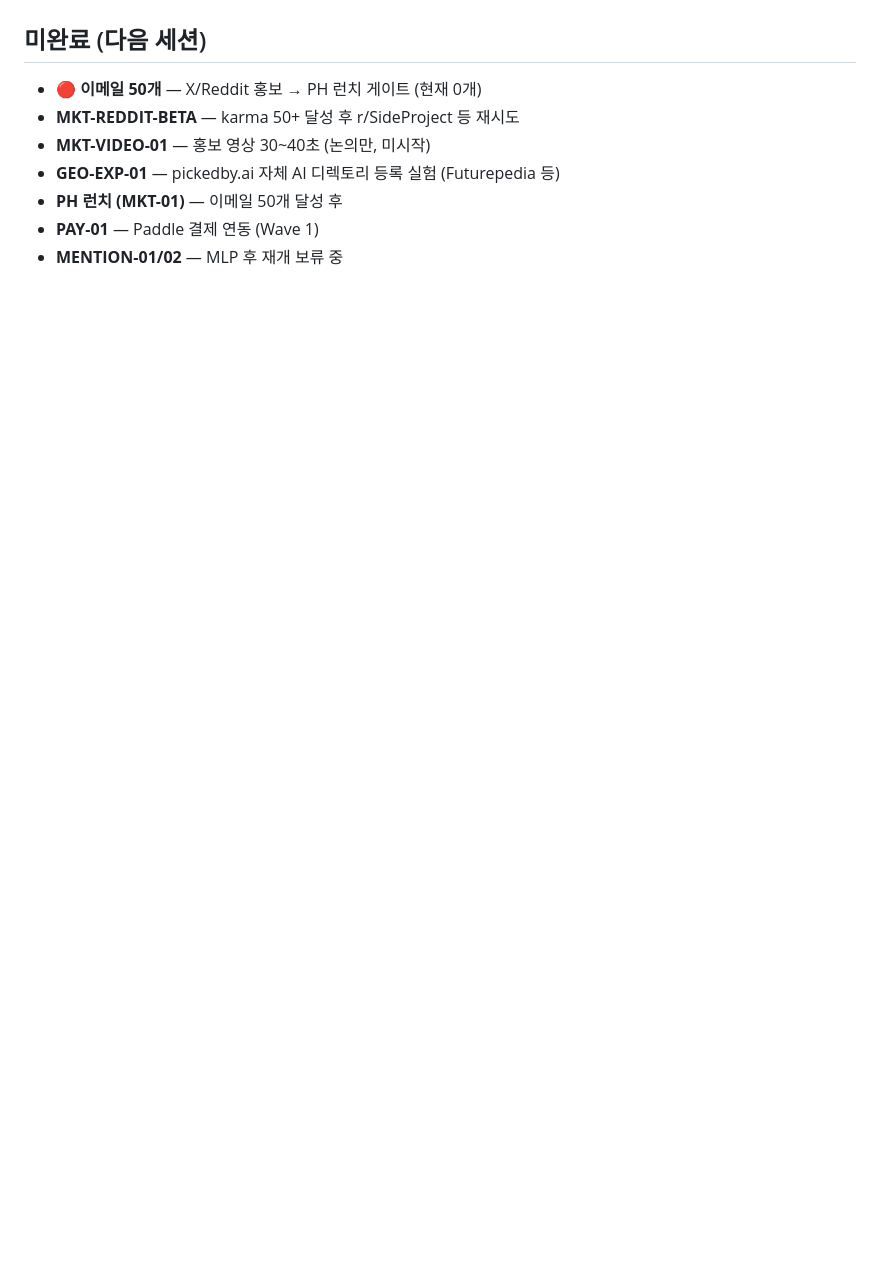
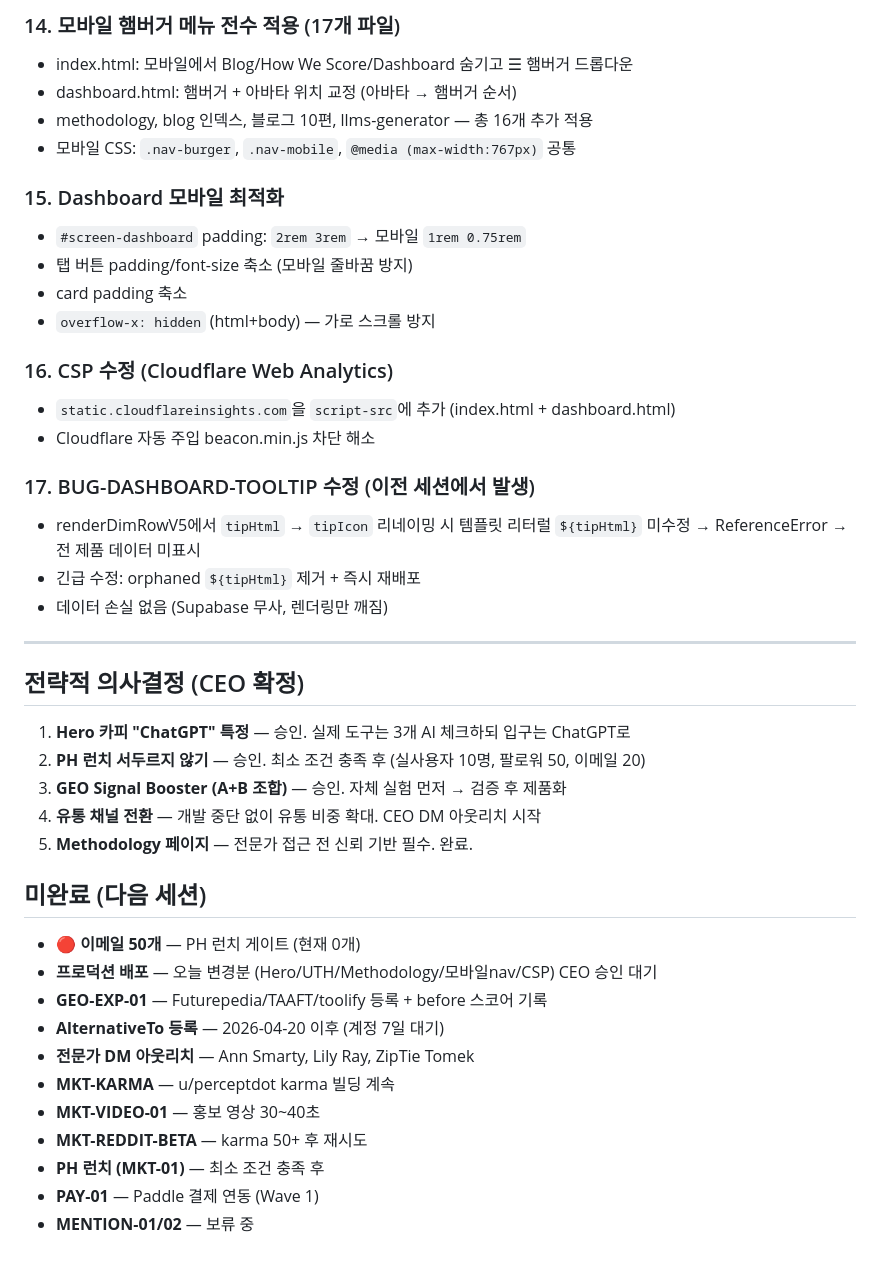
Before and after one commit to soondoobu1111-star/pickedbyai, a Markdown page: docs/outputs/daily_20260413.md, the part around one of its changes. Drawn GitHub-style; blank space fills up the shorter version.

```diff
--- a/docs/outputs/daily_20260413.md
+++ b/docs/outputs/daily_20260413.md
@@ -67,8 +115,43 @@
+### 14. 모바일 햄버거 메뉴 전수 적용 (17개 파일)
+- index.html: 모바일에서 Blog/How We Score/Dashboard 숨기고 ☰ 햄버거 드롭다운
+- dashboard.html: 햄버거 + 아바타 위치 교정 (아바타 → 햄버거 순서)
+- methodology, blog 인덱스, 블로그 10편, llms-generator — 총 16개 추가 적용
+- 모바일 CSS: `.nav-burger`, `.nav-mobile`, `@media (max-width:767px)` 공통
+
+### 15. Dashboard 모바일 최적화
+- `#screen-dashboard` padding: `2rem 3rem` → 모바일 `1rem 0.75rem`
+- 탭 버튼 padding/font-size 축소 (모바일 줄바꿈 방지)
+- card padding 축소
+- `overflow-x: hidden` (html+body) — 가로 스크롤 방지
+
+### 16. CSP 수정 (Cloudflare Web Analytics)
+- `static.cloudflareinsights.com`을 `script-src`에 추가 (index.html + dashboard.html)
+- Cloudflare 자동 주입 beacon.min.js 차단 해소
+
+### 17. BUG-DASHBOARD-TOOLTIP 수정 (이전 세션에서 발생)
+- renderDimRowV5에서 `tipHtml` → `tipIcon` 리네이밍 시 템플릿 리터럴 `${tipHtml}` 미수정 → ReferenceError → 전 제품 데이터 미표시
+- 긴급 수정: orphaned `${tipHtml}` 제거 + 즉시 재배포
+- 데이터 손실 없음 (Supabase 무사, 렌더링만 깨짐)
+
+---
+
+## 전략적 의사결정 (CEO 확정)
+
+1. **Hero 카피 "ChatGPT" 특정** — 승인. 실제 도구는 3개 AI 체크하되 입구는 ChatGPT로
+2. **PH 런치 서두르지 않기** — 승인. 최소 조건 충족 후 (실사용자 10명, 팔로워 50, 이메일 20)
+3. **GEO Signal Booster (A+B 조합)** — 승인. 자체 실험 먼저 → 검증 후 제품화
+4. **유통 채널 전환** — 개발 중단 없이 유통 비중 확대. CEO DM 아웃리치 시작
+5. **Methodology 페이지** — 전문가 접근 전 신뢰 기반 필수. 완료.
+
 ## 미완료 (다음 세션)
-- **🔴 이메일 50개** — X/Reddit 홍보 → PH 런치 게이트 (현재 0개)
-- **MKT-REDDIT-BETA** — karma 50+ 달성 후 r/SideProject 등 재시도
-- **MKT-VIDEO-01** — 홍보 영상 30~40초 (논의만, 미시작)
-- **GEO-EXP-01** — pickedby.ai 자체 AI 디렉토리 등록 실험 (Futurepedia 등)
-- **PH 런치 (MKT-01)** — 이메일 50개 달성 후
+- **🔴 이메일 50개** — PH 런치 게이트 (현재 0개)
+- **프로덕션 배포** — 오늘 변경분 (Hero/UTH/Methodology/모바일nav/CSP) CEO 승인 대기
+- **GEO-EXP-01** — Futurepedia/TAAFT/toolify 등록 + before 스코어 기록
+- **AlternativeTo 등록** — 2026-04-20 이후 (계정 7일 대기)
+- **전문가 DM 아웃리치** — Ann Smarty, Lily Ray, ZipTie Tomek
+- **MKT-KARMA** — u/perceptdot karma 빌딩 계속
+- **MKT-VIDEO-01** — 홍보 영상 30~40초
+- **MKT-REDDIT-BETA** — karma 50+ 후 재시도
+- **PH 런치 (MKT-01)** — 최소 조건 충족 후
 - **PAY-01** — Paddle 결제 연동 (Wave 1)
-- **MENTION-01/02** — MLP 후 재개 보류 중
+- **MENTION-01/02** — 보류 중
```
Also changed, not shown: other parts of docs/outputs/daily_20260413.md (+48 -0 lines).
